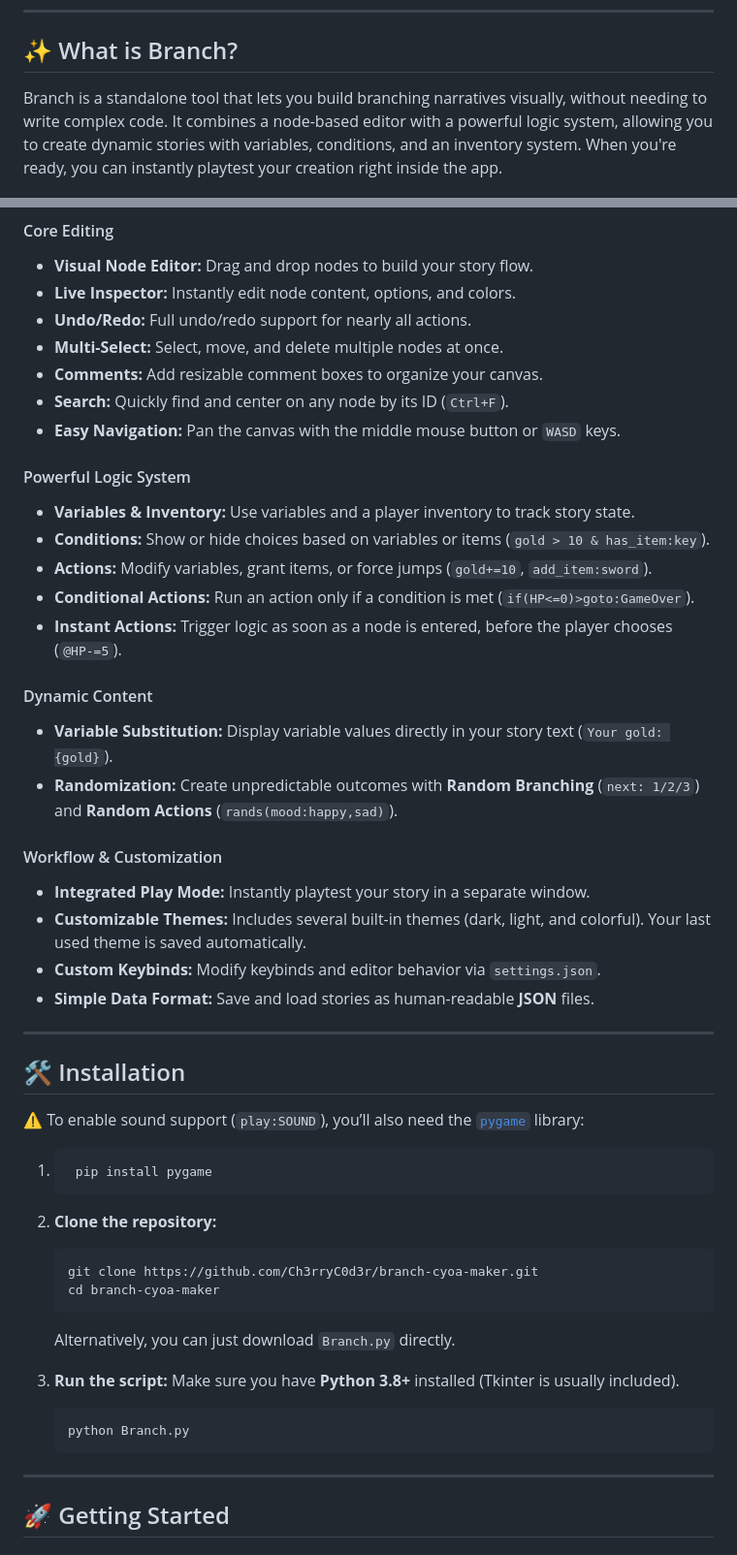
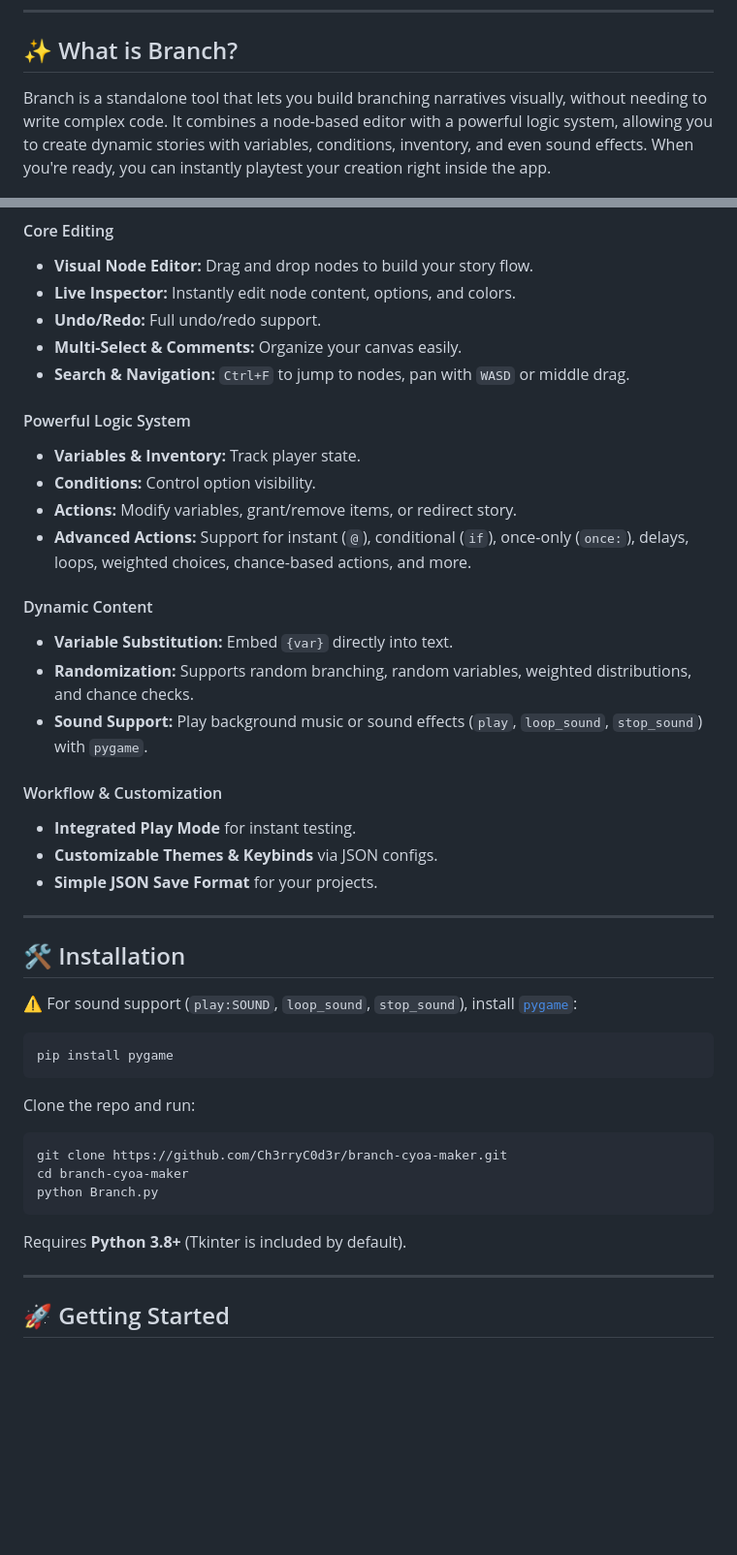
Before and after one commit to Ch3rryC0d3r/branch-cyoa-maker, a Markdown page: README.md, 2 parts joined by grey strips. Shown: that part at 97% size. Rendered like a GitHub page; blank space fills up the shorter version.

````diff
--- a/README.md
+++ b/README.md
@@ -10,7 +10,7 @@
 
 ## ✨ What is Branch?
 
-Branch is a standalone tool that lets you build branching narratives visually, without needing to write complex code. It combines a node-based editor with a powerful logic system, allowing you to create dynamic stories with variables, conditions, and an inventory system. When you're ready, you can instantly playtest your creation right inside the app.
+Branch is a standalone tool that lets you build branching narratives visually, without needing to write complex code. It combines a node-based editor with a powerful logic system, allowing you to create dynamic stories with variables, conditions, inventory, and even sound effects. When you're ready, you can instantly playtest your creation right inside the app.
 
 <p align="center">
   <img src="Interface.png" alt="Editor Screenshot" width="800">
@@ -25,50 +25,45 @@ Branch is packed with features to make story creation intuitive and powerful.
 #### Core Editing
 - **Visual Node Editor:** Drag and drop nodes to build your story flow.
 - **Live Inspector:** Instantly edit node content, options, and colors.
-- **Undo/Redo:** Full undo/redo support for nearly all actions.
-- **Multi-Select:** Select, move, and delete multiple nodes at once.
-- **Comments:** Add resizable comment boxes to organize your canvas.
-- **Search:** Quickly find and center on any node by its ID (`Ctrl+F`).
-- **Easy Navigation:** Pan the canvas with the middle mouse button or `WASD` keys.
+- **Undo/Redo:** Full undo/redo support.
+- **Multi-Select & Comments:** Organize your canvas easily.
+- **Search & Navigation:** `Ctrl+F` to jump to nodes, pan with `WASD` or middle drag.
 
 #### Powerful Logic System
-- **Variables & Inventory:** Use variables and a player inventory to track story state.
-- **Conditions:** Show or hide choices based on variables or items (`gold > 10 & has_item:key`).
-- **Actions:** Modify variables, grant items, or force jumps (`gold+=10`, `add_item:sword`).
-- **Conditional Actions:** Run an action only if a condition is met (`if(HP<=0)>goto:GameOver`).
-- **Instant Actions:** Trigger logic as soon as a node is entered, before the player chooses (`@HP-=5`).
+- **Variables & Inventory:** Track player state.
+- **Conditions:** Control option visibility.
+- **Actions:** Modify variables, grant/remove items, or redirect story.
+- **Advanced Actions:** Support for instant (`@`), conditional (`if`), once-only (`once:`), delays, loops, weighted choices, chance-based actions, and more.
 
 #### Dynamic Content
-- **Variable Substitution:** Display variable values directly in your story text (`Your gold: {gold}`).
-- **Randomization:** Create unpredictable outcomes with **Random Branching** (`next: 1/2/3`) and **Random Actions** (`rands(mood:happy,sad)`).
+- **Variable Substitution:** Embed `{var}` directly into text.
+- **Randomization:** Supports random branching, random variables, weighted distributions, and chance checks.
+- **Sound Support:** Play background music or sound effects (`play`, `loop_sound`, `stop_sound`) with `pygame`.
 
 #### Workflow & Customization
-- **Integrated Play Mode:** Instantly playtest your story in a separate window.
-- **Customizable Themes:** Includes several built-in themes (dark, light, and colorful). Your last used theme is saved automatically.
-- **Custom Keybinds:** Modify keybinds and editor behavior via `settings.json`.
-- **Simple Data Format:** Save and load stories as human-readable **JSON** files.
+- **Integrated Play Mode** for instant testing.
+- **Customizable Themes & Keybinds** via JSON configs.
+- **Simple JSON Save Format** for your projects.
 
 ---
 
 ## 🛠️ Installation
 
-⚠️ To enable sound support (`play:SOUND`), you’ll also need the [`pygame`](https://pypi.org/project/pygame/) library:
+⚠️ For sound support (`play:SOUND`, `loop_sound`, `stop_sound`), install [`pygame`](https://pypi.org/project/pygame/):
 
-1. ```bash
-    pip install pygame
-    ```
-2.  **Clone the repository:**
-    ```bash
-    git clone https://github.com/Ch3rryC0d3r/branch-cyoa-maker.git
-    cd branch-cyoa-maker
-    ```
-    Alternatively, you can just download `Branch.py` directly.
+```bash
+pip install pygame
+```
 
-3.  **Run the script:**
-    Make sure you have **Python 3.8+** installed (Tkinter is usually included).
-    ```bash
-    python Branch.py
-    ```
+Clone the repo and run:
+
+```bash
+git clone https://github.com/Ch3rryC0d3r/branch-cyoa-maker.git
+cd branch-cyoa-maker
+python Branch.py
+```
+
+Requires **Python 3.8+** (Tkinter is included by default).
 
 ---
 
````
Also changed, not shown: other parts of README.md (+10 -67 lines).
